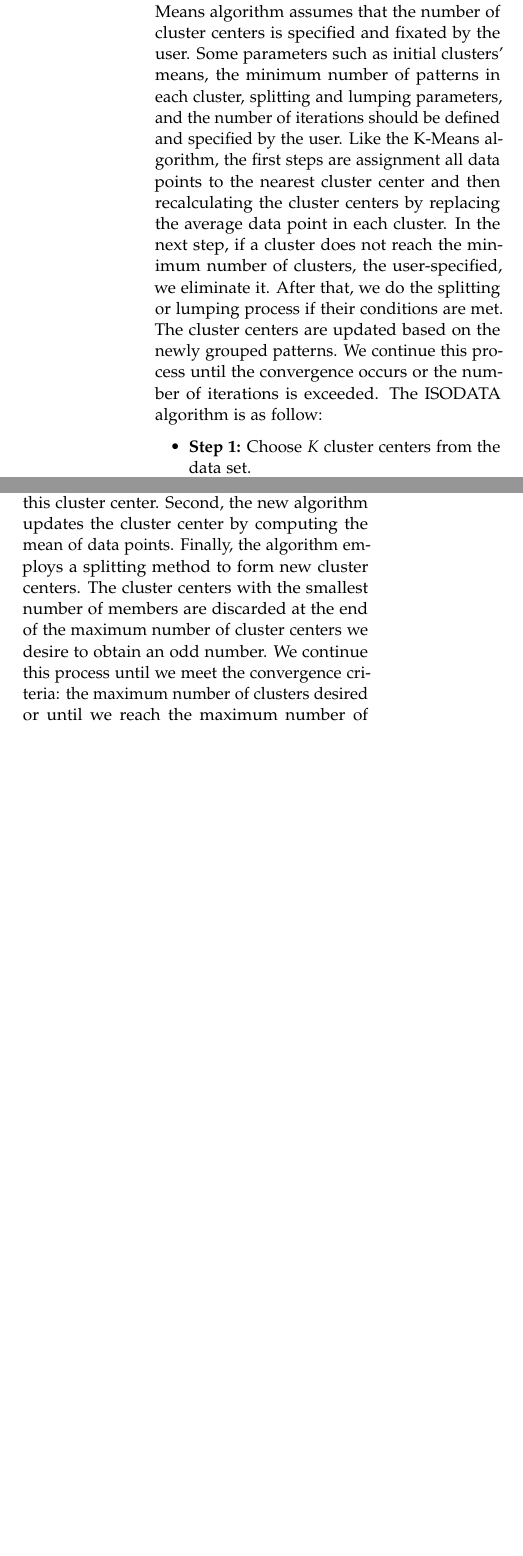
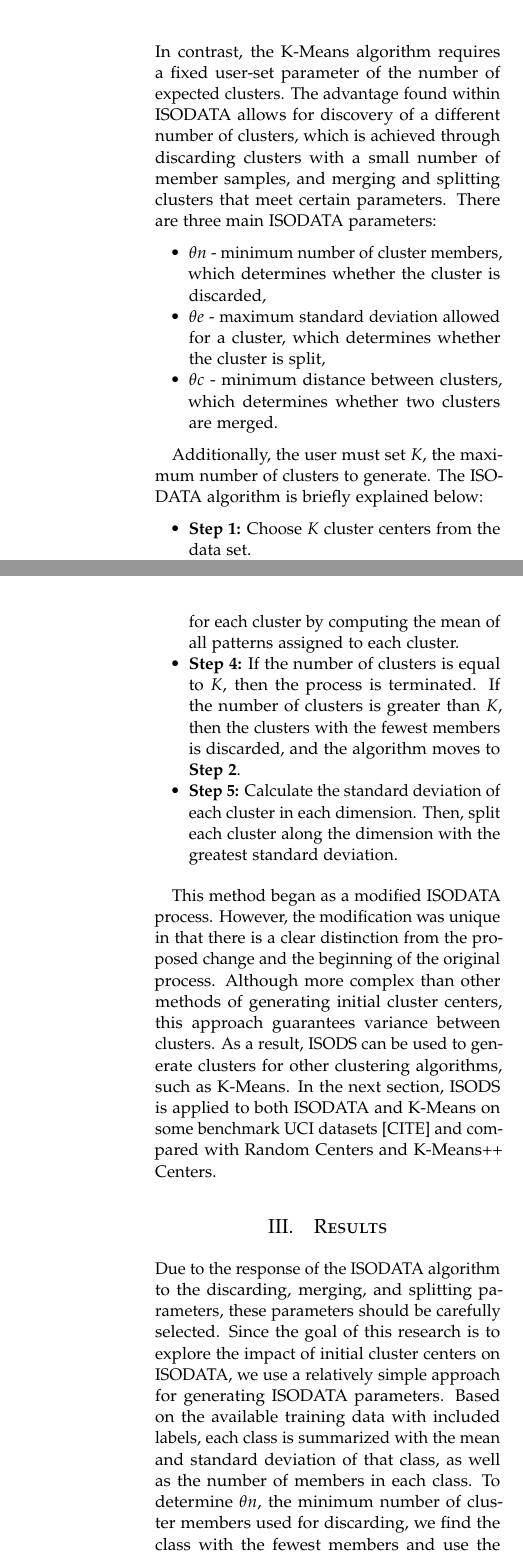
Before and after one commit to CMVSR/ISODATA.jl, a LaTeX paper (paper/paper.tex): two parts of the columns of page 3 of 4 before the commit and two parts of the columns of pages 3 and 4 of 5 after it, joined at a grey line, cut at the place of the change, the shorter picture padded with empty space. Compiled offline with pdfLaTeX.

Commit message:
adjust algorithm details, finish proposed method section, start results

```diff
--- a/paper/paper.tex
+++ b/paper/paper.tex
@@ -208,14 +201,0 @@ K-Means algorithm. However, in the ISODATA algorithm, the number of cluster
-centers is determined dynamically, and it allows for a different number of
-cluster centers. In contrast, the K-Means algorithm assumes that the number of
-cluster centers is specified and fixated by the user. Some parameters such as
-initial clusters' means, the minimum number of patterns in each cluster,
-splitting and lumping parameters, and the number of iterations should be defined
-and specified by the user. Like the K-Means algorithm, the first steps are
-assignment all data points to the nearest cluster center and then recalculating
-the cluster centers by replacing the average data point in each cluster. In the
-next step, if a cluster does not reach the minimum number of clusters, the
-user-specified, we eliminate it. After that, we do the splitting or lumping
-process if their conditions are met. The cluster centers are updated based on
-the newly grouped patterns. We continue this process until the convergence
-occurs or the number of iterations is exceeded. The ISODATA algorithm is as
-follow:
@@ -222,5 +205,24 @@ follow:
+of clusters dynamically and allows for a different number of cluster centers. In
+contrast, the K-Means algorithm requires a fixed user-set parameter of the
+number of expected clusters. The advantage found within ISODATA allows for
+discovery of a different number of clusters, which is achieved through
+discarding clusters with a small number of member samples, and merging and
+splitting clusters that meet certain parameters. There are three main ISODATA
+parameters:
+
+\begin{itemize}
+\item $\theta n$ - minimum number of cluster members, which determines whether
+the cluster is discarded,
+\item $\theta e$ - maximum standard deviation allowed for a cluster, which
+determines whether the cluster is split,
+\item $\theta c$ - minimum distance between clusters, which determines whether
+two clusters are merged.
+\end{itemize}
+
+Additionally, the user must set $K$, the maximum number of clusters to generate.
+The ISODATA algorithm is briefly explained below:
 
 \begin{itemize}
 \item \textbf{Step 1:} Choose $K$ cluster centers from the data set.
-\item \textbf{Step 2:} Assign each element of the data set to the cluster based
+\item \textbf{Step 2:} Assign each element of the dataset to the cluster based
 on the minimum distance from the cluster center.
@@ -242,0 +245 @@ again at step 2. If this is the last iteration, then end the process.
+There are some disadvantages to the ISODATA algorithm. First, ISODATA is
@@ -243,4 +253,4 @@ again at step 2. If this is the last iteration, then end the process.
 
 %------------------------------------------------
 
-\subsection{Proposed Method: ISO-S}
+\section{Proposed Method}
@@ -252,8 +258,0 @@ inputs for this algorithm are the arbitrary initial number of cluster centers
-and the processing parameters. First, the algorithm starts with the one cluster
-center and assign the patterns to this cluster center. Second, the new algorithm
-updates the cluster center by computing the mean of data points. Finally, the
-algorithm employs a splitting method to form new cluster centers. The cluster
-centers with the smallest number of members are discarded at the end of the
-maximum number of cluster centers we desire to obtain an odd number. We continue
-this process until we meet the convergence criteria: the maximum number of
-clusters desired or until we reach the maximum number of iterations. The
@@ -261,5 +278,32 @@ algorithm is outlined below:
+\item \textbf{Step 3:} Re-calculate new cluster centers for each cluster by
+computing the mean of all patterns assigned to each cluster.
+\item \textbf{Step 4:} If the number of clusters is equal to $K$, then the
+process is terminated. If the number of clusters is greater than $K$, then the
+clusters with the fewest members is discarded, and the algorithm moves to
+\textbf{Step 2}.
+\item \textbf{Step 5:} Calculate the standard deviation of each cluster in each
+dimension. Then, split each cluster along the dimension with the greatest
+standard deviation.
+\end{itemize}
+
+This method began as a modified ISODATA process. However, the modification was
+unique in that there is a clear distinction from the proposed change and the
+beginning of the original process. Although more complex than other methods of
+generating initial cluster centers, this approach guarantees variance between
+clusters. As a result, ISODS can be used to generate clusters for other
+clustering algorithms, such as K-Means. In the next section, ISODS is applied to
+both ISODATA and K-Means on some benchmark UCI datasets [CITE] and compared with
+Random Centers and K-Means++ Centers.
 
 %------------------------------------------------
 \section{Results}
 
-\blindtext % Dummy text
+Due to the response of the ISODATA algorithm to the discarding, merging, and
+splitting parameters, these parameters should be carefully selected. Since the
+goal of this research is to explore the impact of initial cluster centers on
+ISODATA, we use a relatively simple approach for generating ISODATA parameters.
+Based on the available training data with included labels, each class is
+summarized with the mean and standard deviation of that class, as well as the
+number of members in each class. To determine $\theta n$, the minimum number of
+cluster members used for discarding, we find the class with the fewest members
+and use the number of members in that class as $\theta n$. For $\theta e$, the
```
Also changed, not shown: paper/paper.tex (127 more changed lines).
